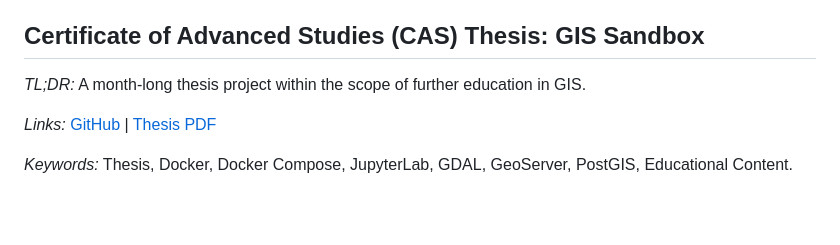
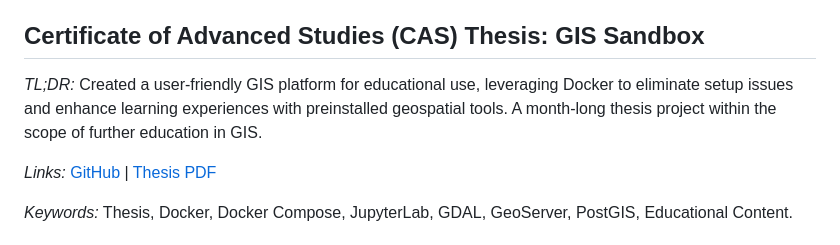
Before and after one commit to folinimarc/cv, a Markdown page: portfolio.md, the part around the change. Drawn GitHub-style; blank space fills up the shorter version.

```diff
--- a/portfolio.md
+++ b/portfolio.md
@@ -12,7 +12,7 @@ This is a selection of my professional and personal projects from the past few y
 
 
 ## Certificate of Advanced Studies (CAS) Thesis: GIS Sandbox
-*TL;DR:* A month-long thesis project within the scope of further education in GIS.
+*TL;DR:* Created a user-friendly GIS platform for educational use, leveraging Docker to eliminate setup issues and enhance learning experiences with preinstalled geospatial tools. A month-long thesis project within the scope of further education in GIS.
 
 *Links:* [GitHub](https://github.com/folinimarc/os_gis_sandbox) | [Thesis PDF](https://github.com/folinimarc/os_gis_sandbox/blob/main/thesis/thesis.pdf)
 
```
